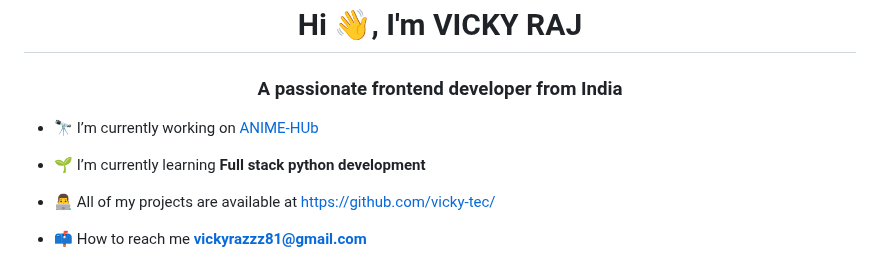
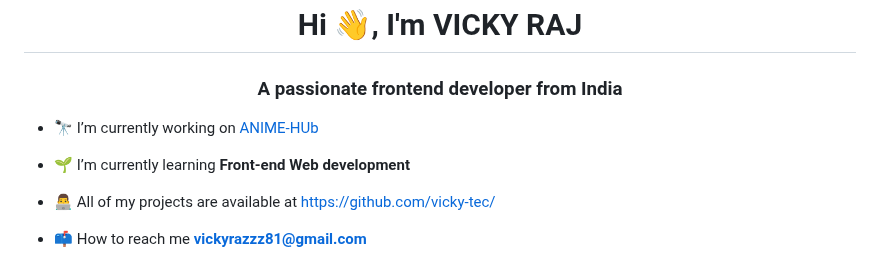
Before and after one commit to vicky-tec/anime-pages, a Markdown page: README.md, the part around the change. Rendered like a GitHub page.

Commit message:
Small changes in README.md

```diff
--- a/README.md
+++ b/README.md
@@ -6,7 +6,7 @@ it's my first website
 
 - 🔭 I’m currently working on [ANIME-HUb](https://vicky-tec.github.io/anime-pages/)
 
-- 🌱 I’m currently learning **Full stack python development**
+- 🌱 I’m currently learning **Front-end Web development**
 
 - 👨‍💻 All of my projects are available at [https://github.com/vicky-tec/](https://github.com/vicky-tec/)
 
```
